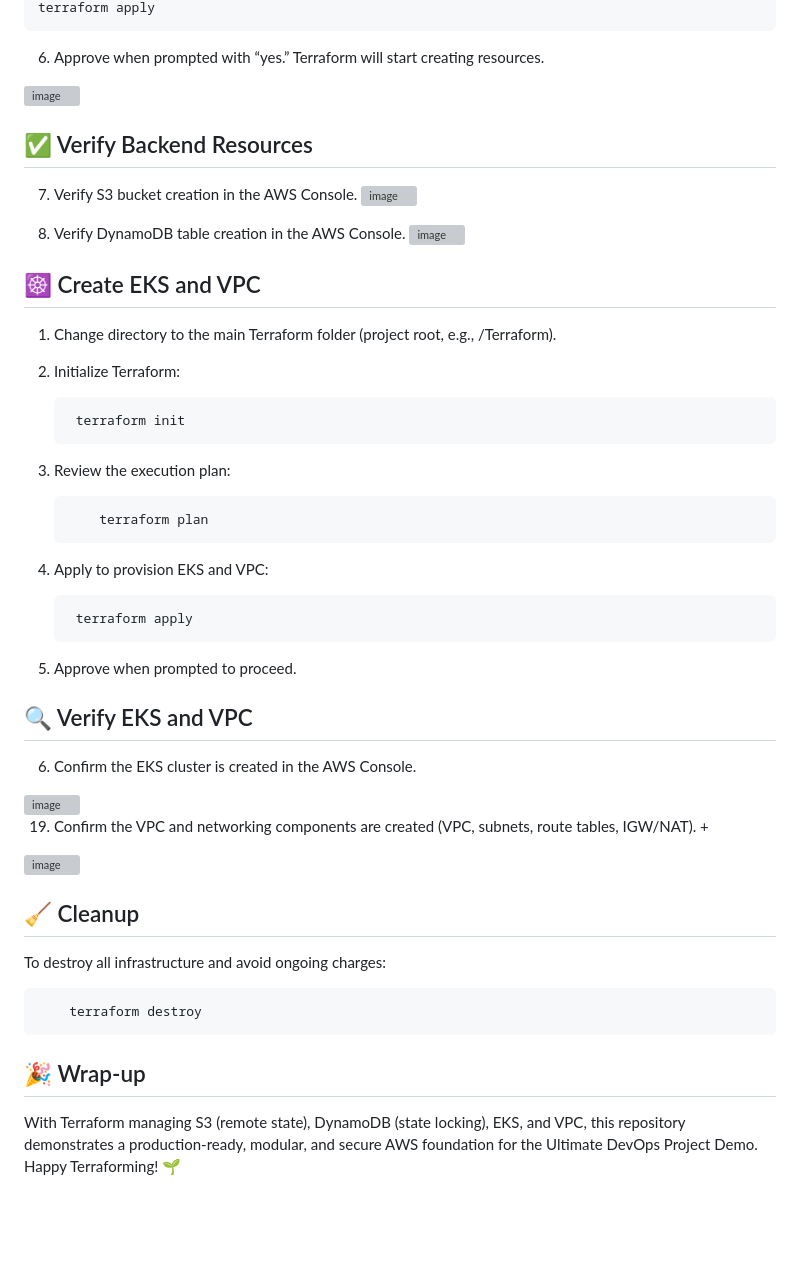
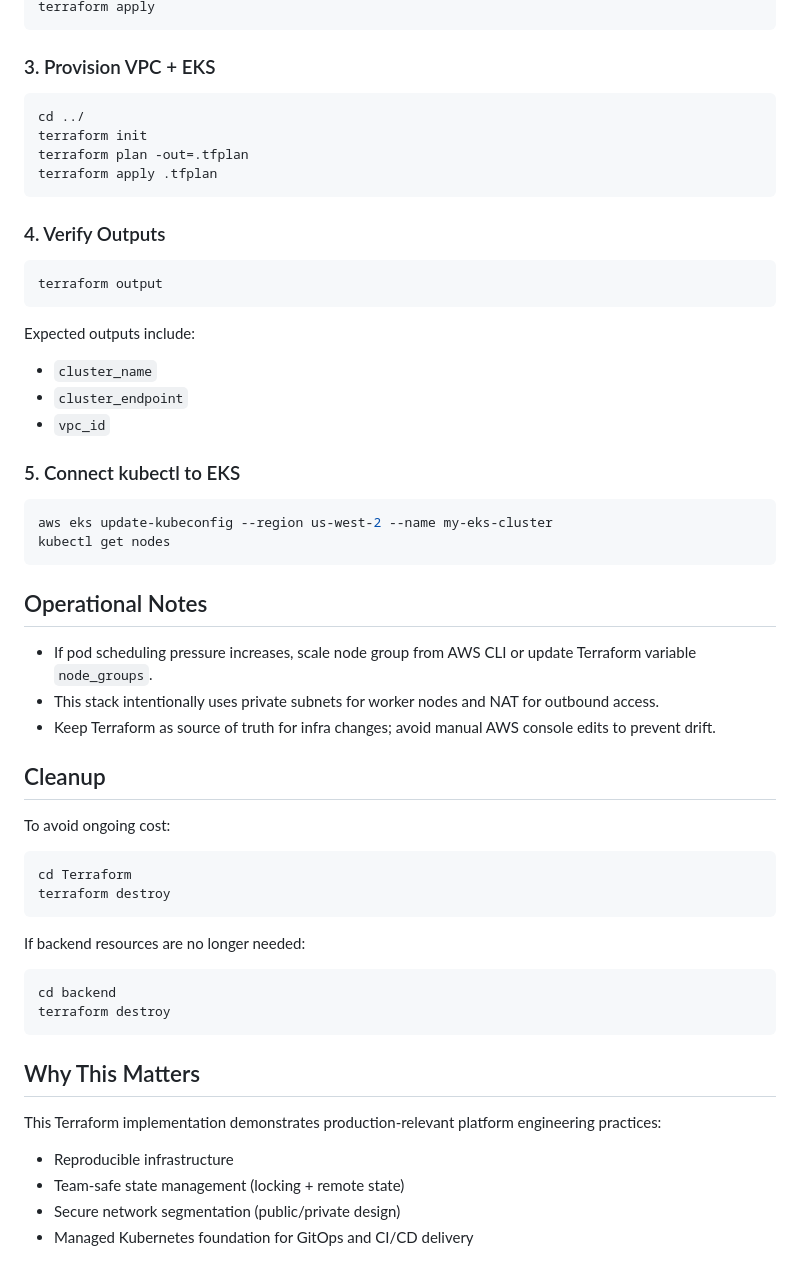
Before and after one commit to Ike-DevCloudIQ/end-to-end-devops-aws, a Markdown page: ultimate-devops-project-terraform/README.md, the part around one of its changes. GitHub-like rendering; blank space fills up the shorter version; grey boxes are pictures that could not be loaded.

Commit message:
end to end devops implementation

````diff
--- a/ultimate-devops-project-terraform/README.md
+++ b/ultimate-devops-project-terraform/README.md
@@ -129,49 +102,59 @@ terraform init
 terraform apply
 ```
 
+### 3. Provision VPC + EKS
 
-6) Approve when prompted with “yes.” Terraform will start creating resources.
-<img width="964" height="156" alt="image" src="https://github.com/user-attachments/assets/e557ee42-c207-4cdc-9f8b-5e494cbdb5f9" />
-
-## ✅ Verify Backend Resources
-7) Verify S3 bucket creation in the AWS Console.
-    <img width="1918" height="654" alt="image" src="https://github.com/user-attachments/assets/fcf21f20-62cf-47c5-98d3-8b4630641311" />
-
-8) Verify DynamoDB table creation in the AWS Console.
-    <img width="1919" height="539" alt="image" src="https://github.com/user-attachments/assets/0ef83e62-a53e-4c95-af11-5f8f51c20fea" />
-
-
-## ☸️ Create EKS and VPC
-1) Change directory to the main Terraform folder (project root, e.g., /Terraform).
-
-2) Initialize Terraform:
-    ```
-     terraform init
-   ```
-
-3) Review the execution plan:
-   ```
-       terraform plan
-   ```
-4) Apply to provision EKS and VPC:
-   ```
-    terraform apply
-   ```
-5) Approve when prompted to proceed.
-
-## 🔍 Verify EKS and VPC
-6) Confirm the EKS cluster is created in the AWS Console.
-<img width="1918" height="551" alt="image" src="https://github.com/user-attachments/assets/5f3898a6-04d2-4898-a979-d1ecc6ae3bfe" />
-
-19) Confirm the VPC and networking components are created (VPC, subnets, route tables, IGW/NAT). +
-<img width="1919" height="912" alt="image" src="https://github.com/user-attachments/assets/450fc659-832f-4a7f-b2ac-a1e3322c3d98" />
-
-## 🧹 Cleanup
-To destroy all infrastructure and avoid ongoing charges:
-```
-    terraform destroy
+```bash
+cd ../
+terraform init
+terraform plan -out=.tfplan
+terraform apply .tfplan
 ```
 
+### 4. Verify Outputs
 
-## 🎉 Wrap-up
-With Terraform managing S3 (remote state), DynamoDB (state locking), EKS, and VPC, this repository demonstrates a production-ready, modular, and secure AWS foundation for the Ultimate DevOps Project Demo. Happy Terraforming! 🌱
+```bash
+terraform output
+```
+
+Expected outputs include:
+- `cluster_name`
+- `cluster_endpoint`
+- `vpc_id`
+
+### 5. Connect kubectl to EKS
+
+```bash
+aws eks update-kubeconfig --region us-west-2 --name my-eks-cluster
+kubectl get nodes
+```
+
+## Operational Notes
+
+- If pod scheduling pressure increases, scale node group from AWS CLI or update Terraform variable `node_groups`.
+- This stack intentionally uses private subnets for worker nodes and NAT for outbound access.
+- Keep Terraform as source of truth for infra changes; avoid manual AWS console edits to prevent drift.
+
+## Cleanup
+
+To avoid ongoing cost:
+
+```bash
+cd Terraform
+terraform destroy
+```
+
+If backend resources are no longer needed:
+
+```bash
+cd backend
+terraform destroy
+```
+
+## Why This Matters
+
+This Terraform implementation demonstrates production-relevant platform engineering practices:
+- Reproducible infrastructure
+- Team-safe state management (locking + remote state)
+- Secure network segmentation (public/private design)
+- Managed Kubernetes foundation for GitOps and CI/CD delivery
````
Also changed, not shown: other parts of ultimate-devops-project-terraform/README.md (+80 -107 lines).
